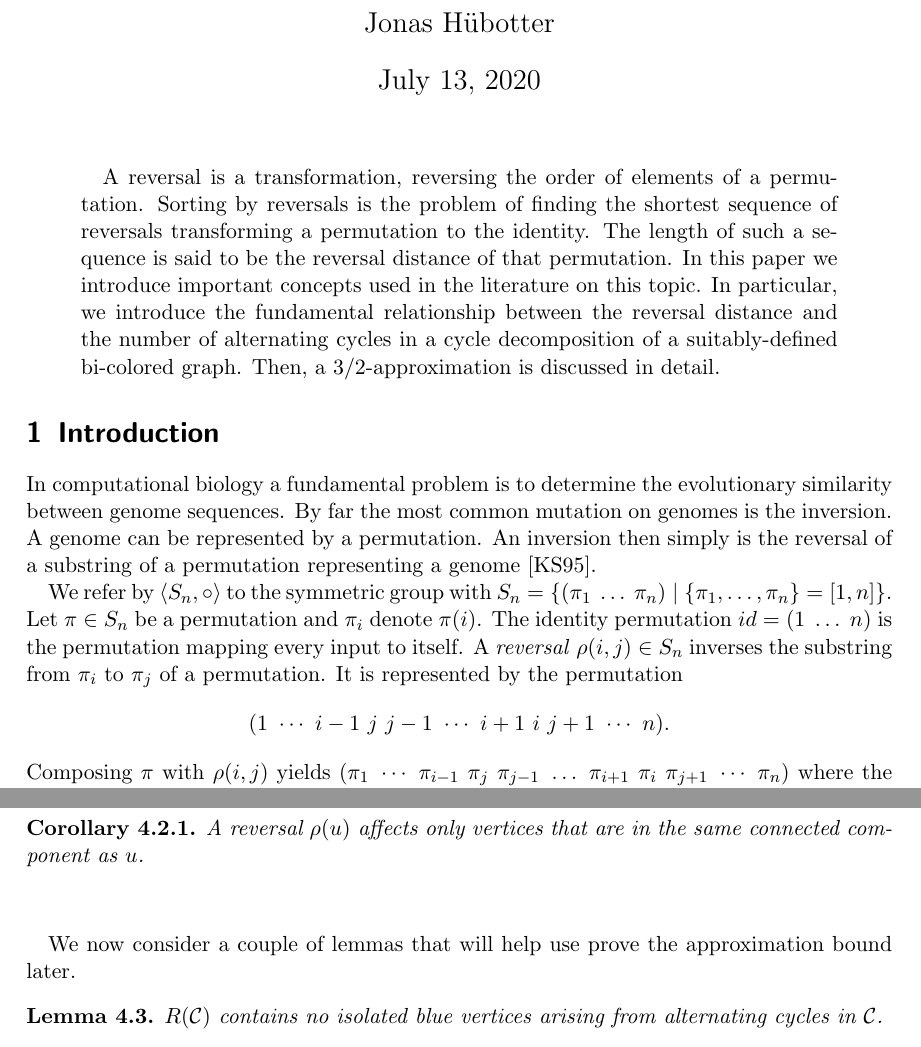
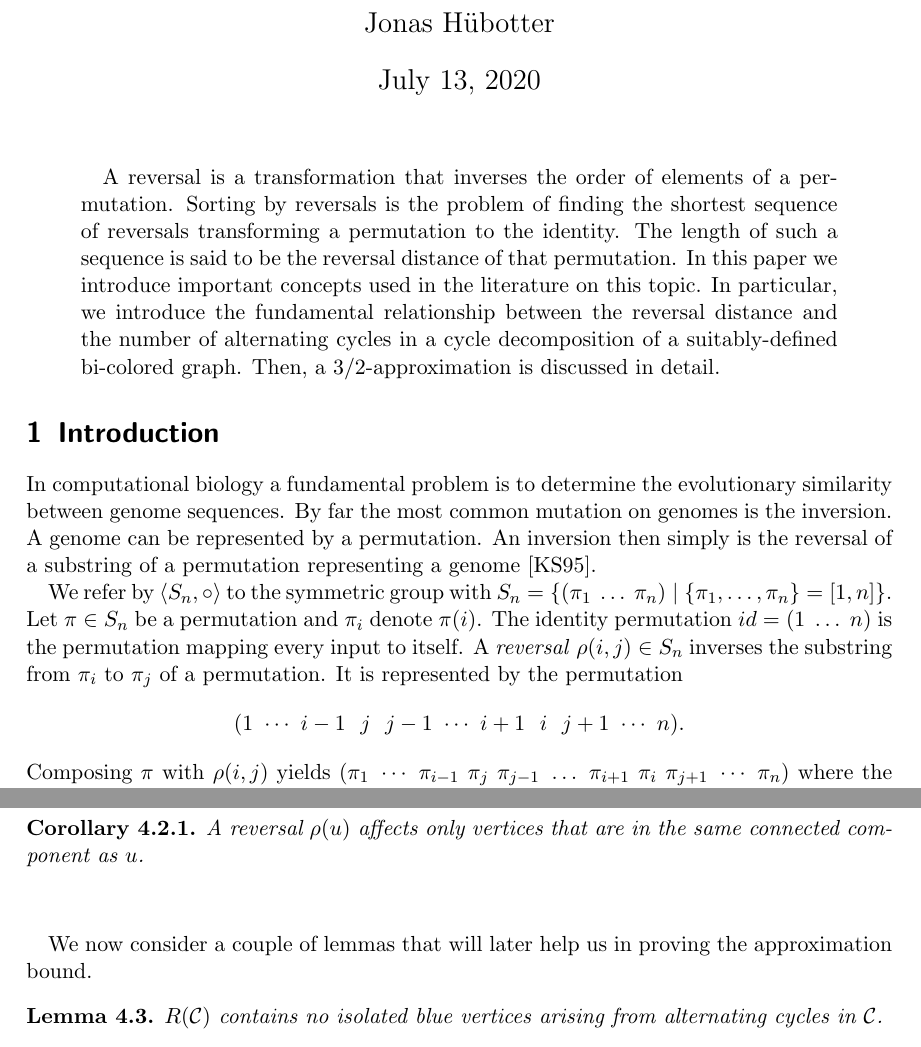
Before and after one commit to jonhue/min-sbr, a LaTeX paper (paper.tex): two parts of pages 1 and 8 of 14, joined at a grey line, cut so that both start at the same text. Compiled offline with pdfLaTeX.

Commit message:
update paper

```diff
--- a/paper.tex
+++ b/paper.tex
@@ -50,7 +50,7 @@
 \maketitle
 
 \begin{abstract}
-    A reversal is a transformation, reversing the order of elements of a permutation. Sorting by reversals is the problem of finding the shortest sequence of reversals transforming a permutation to the identity. The length of such a sequence is said to be the reversal distance of that permutation. In this paper we introduce important concepts used in the literature on this topic. In particular, we introduce the fundamental relationship between the reversal distance and the number of alternating cycles in a cycle decomposition of a suitably-defined bi-colored graph. Then, a $3/2$-approximation is discussed in detail.
+    A reversal is a transformation that inverses the order of elements of a permutation. Sorting by reversals is the problem of finding the shortest sequence of reversals transforming a permutation to the identity. The length of such a sequence is said to be the reversal distance of that permutation. In this paper we introduce important concepts used in the literature on this topic. In particular, we introduce the fundamental relationship between the reversal distance and the number of alternating cycles in a cycle decomposition of a suitably-defined bi-colored graph. Then, a $3/2$-approximation is discussed in detail.
 \end{abstract}
 
 \section{Introduction}
@@ -59,7 +59,7 @@ In computational biology a fundamental problem is to determine the evolutionary
 
 We refer by $\langle S_n, \circ \rangle$ to the symmetric group with $S_n = \{(\pi_1\ \dots\ \pi_n) \mid \{\pi_1, \dots, \pi_n\} = [1,n]\}$. Let $\pi \in S_n$ be a permutation and $\pi_i$ denote $\pi(i)$. The identity permutation $id = (1\ \dots\ n)$ is the permutation mapping every input to itself. A \textit{reversal} $\rho(i,j) \in S_n$ inverses the substring from $\pi_i$ to $\pi_j$ of a permutation. It is represented by the permutation
 \begin{align*}
-    (1\ \cdots\ i-1\ j\ j-1\ \cdots\ i+1\ i\ j+1\ \cdots\ n).
+    (1\ \cdots\ i-1\ \ j\ \ j-1\ \cdots\ i+1\ \ i\ \ j+1\ \cdots\ n).
 \end{align*}
 Composing $\pi$ with $\rho(i,j)$ yields $(\pi_1\ \cdots\ \pi_{i-1}\ \pi_j\ \pi_{j-1}\ \dots\ \pi_{i+1}\ \pi_i\ \pi_{j+1}\ \cdots\ \pi_n)$ where the elements $\pi_i, \dots, \pi_j$ have been reversed.
 
@@ -531,7 +531,7 @@ Applying the reversal represented by vertex $\{4,5\}$ in Figure \ref{fig:reversa
 A reversal $\rho(u)$ affects only vertices that are in the same connected component as $u$.
 \end{corollary}\padding
 
-We now consider a couple of lemmas that will help use prove the approximation bound later.
+We now consider a couple of lemmas that will later help us in proving the approximation bound.
 
 \begin{lemma}
 \label{lem:4}
```
